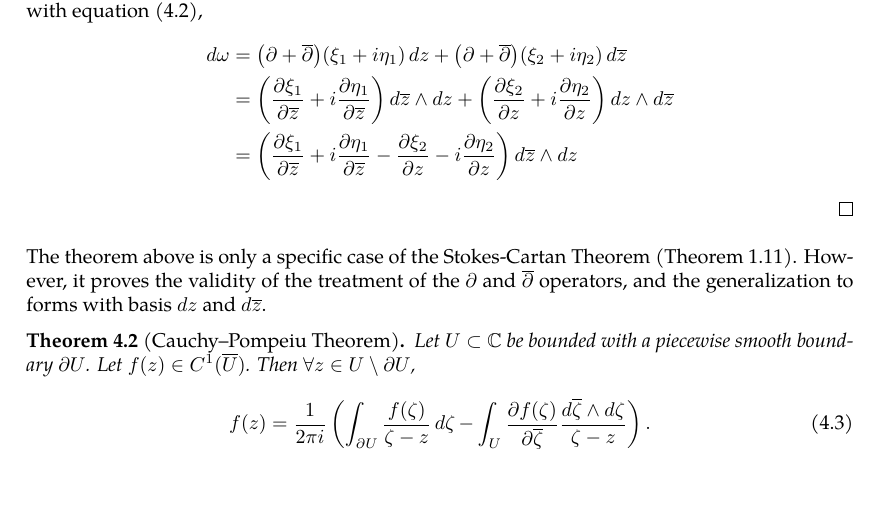
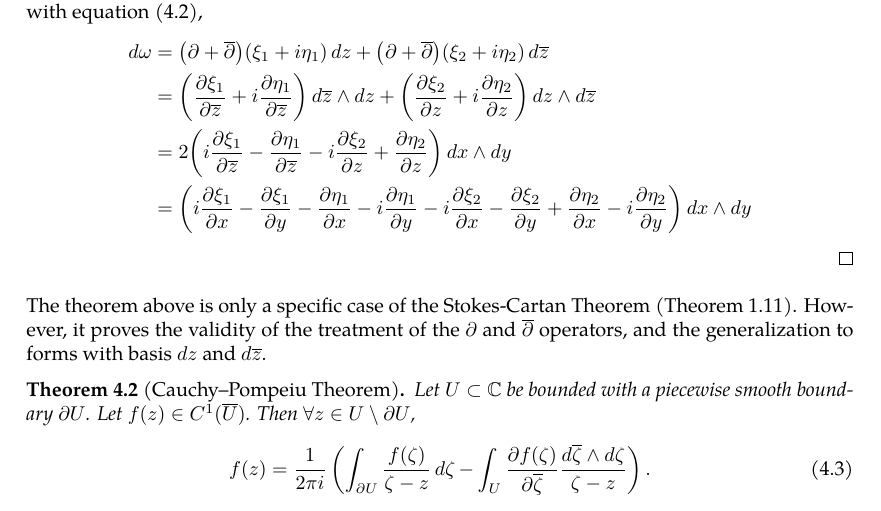
Before and after one commit to slipperking/complex-analysis-latex, a LaTeX document (main.tex): part of page 11 of 13, cut so that both start at the same text, the shorter picture padded with empty space. Compiled offline with pdfLaTeX.

Commit message:
overleaf_to_git (Mon May 19 14:11:05 2025 -0700): update main.tex from r2450 to r2464

```diff
--- a/main.tex
+++ b/main.tex
@@ -308,7 +308,8 @@ Analogous to the real case, a 0-form is defined as a scalar-valued function in t
     Each of \(\xi_1,\xi_2,\eta_1,\eta_2\) are real valued functions that can be represented with a domain of \(\mathbb{R}^2\). We then will apply the \(d=\partial+\overline{\partial}\) definition of the exterior derivative and relate it to \eqref{eq:complexgreen}. Starting with equation \eqref{eq:complexgreenomegaexpansionintermediate}, \begin{align*}
         \dd{\omega}&=\paren{\partial+\overline{\partial}}\paren{\xi_1+i\eta_1}\ddz+\paren{\partial+\overline{\partial}}\paren{\xi_2+i\eta_2}\dd{\overline{z}}\\
         &=\paren{\pdv{\xi_1}{\overline{z}}+i\pdv{\eta_1}{\overline{z}}}\dd{\overline{z}}\wedge\ddz+\paren{\pdv{\xi_2}{z}+i\pdv{\eta_2}{z}}\ddz\wedge\dd{\overline{z}}\\
-        &=\paren{\pdv{\xi_1}{\overline{z}}+i\pdv{\eta_1}{\overline{z}}-\pdv{\xi_2}{z}-i\pdv{\eta_2}{z}}\dd{\overline{z}}\wedge\ddz
+        &=2\paren{i\pdv{\xi_1}{\overline{z}}-\pdv{\eta_1}{\overline{z}}-i\pdv{\xi_2}{z}+\pdv{\eta_2}{z}}\ddx\wedge\ddy\\
+        &=\paren{i\pdv{\xi_1}{x}-\pdv{\xi_1}{y}-\pdv{\eta_1}{x}-i\pdv{\eta_1}{y}-i\pdv{\xi_2}{x}-\pdv{\xi_2}{y}+\pdv{\eta_2}{x}-i\pdv{\eta_2}{y}}\ddx\wedge\ddy
     \end{align*}
 \end{proof}
 The theorem above is only a specific case of the Stokes-Cartan Theorem (\autoref{thm:stokescartan}). However, it proves the validity of the treatment of the \(\partial\) and \(\overline{\partial}\) operators, and the generalization to forms with basis \(\ddz\) and \(\dd{\overline{z}}\).
```
